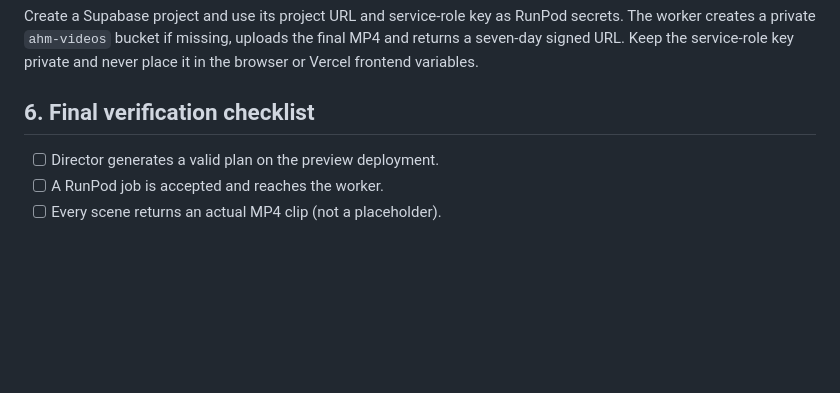
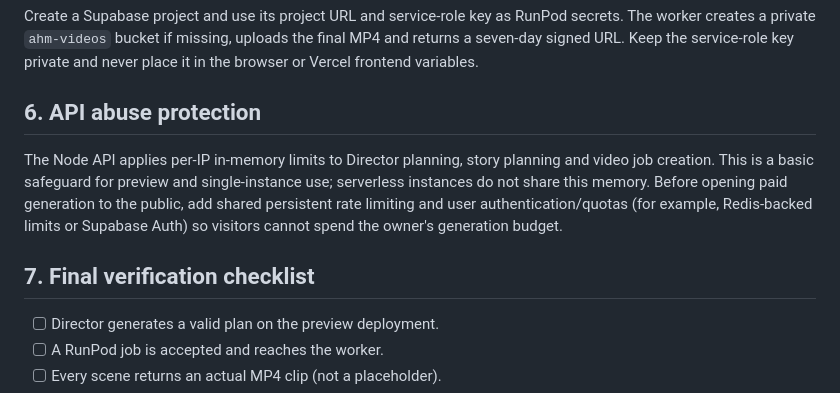
Before and after one commit to socialboosthub/Lock, a Markdown page: PRODUCTION_SETUP.md, the part around the change. GitHub-like rendering; blank space fills up the shorter version.

Commit message:
docs: explain preview rate limits and public launch safeguards

```diff
--- a/PRODUCTION_SETUP.md
+++ b/PRODUCTION_SETUP.md
@@ -48,7 +48,11 @@ The worker does not require a ComfyUI GPU model because Gemini Omni generates th
 
 Create a Supabase project and use its project URL and service-role key as RunPod secrets. The worker creates a private `ahm-videos` bucket if missing, uploads the final MP4 and returns a seven-day signed URL. Keep the service-role key private and never place it in the browser or Vercel frontend variables.
 
-## 6. Final verification checklist
+## 6. API abuse protection
+
+The Node API applies per-IP in-memory limits to Director planning, story planning and video job creation. This is a basic safeguard for preview and single-instance use; serverless instances do not share this memory. Before opening paid generation to the public, add shared persistent rate limiting and user authentication/quotas (for example, Redis-backed limits or Supabase Auth) so visitors cannot spend the owner's generation budget.
+
+## 7. Final verification checklist
 
 - [ ] Director generates a valid plan on the preview deployment.
 - [ ] A RunPod job is accepted and reaches the worker.
```
